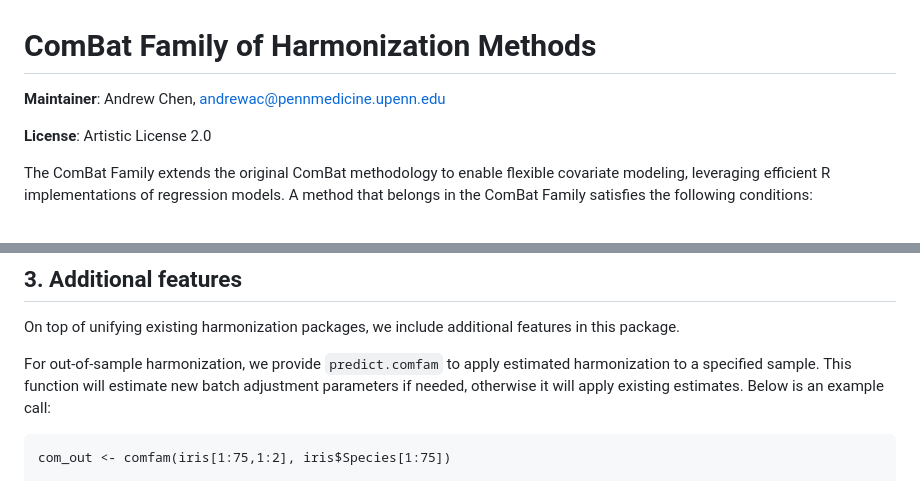
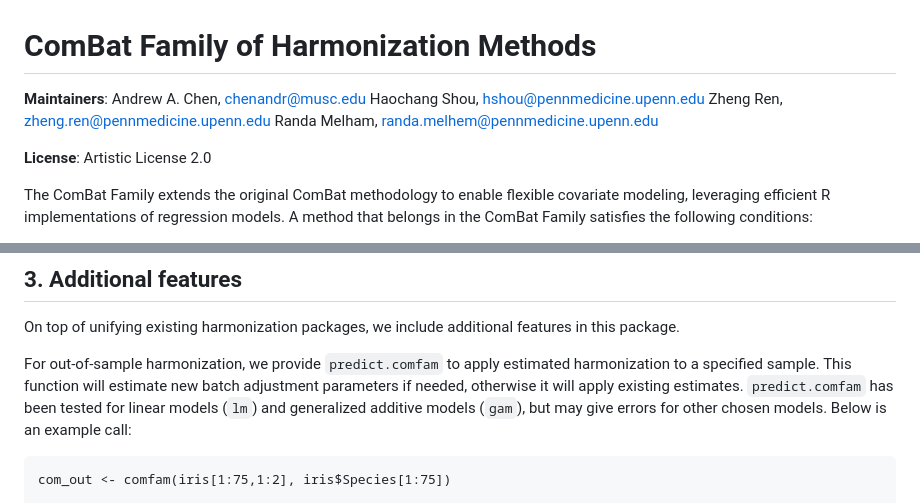
Before and after one commit to andy1764/ComBatFamily, a Markdown page: README.md, 2 parts joined by grey strips. Drawn GitHub-style.

````diff
--- a/README.md
+++ b/README.md
@@ -1,6 +1,10 @@
 # ComBat Family of Harmonization Methods
 
-**Maintainer**: Andrew Chen, andrewac@pennmedicine.upenn.edu
+**Maintainers**:
+Andrew A. Chen, chenandr@musc.edu
+Haochang Shou, hshou@pennmedicine.upenn.edu
+Zheng Ren, zheng.ren@pennmedicine.upenn.edu
+Randa Melham, randa.melhem@pennmedicine.upenn.edu
 
 **License**: Artistic License 2.0
 
@@ -69,7 +73,7 @@ Note that non-Gaussian data distributions are supported by functions such as `gl
 ## 3. Additional features
 On top of unifying existing harmonization packages, we include additional features in this package.
 
-For out-of-sample harmonization, we provide `predict.comfam` to apply estimated harmonization to a specified sample. This function will estimate new batch adjustment parameters if needed, otherwise it will apply existing estimates. Below is an example call:
+For out-of-sample harmonization, we provide `predict.comfam` to apply estimated harmonization to a specified sample. This function will estimate new batch adjustment parameters if needed, otherwise it will apply existing estimates. `predict.comfam` has been tested for linear models (`lm`) and generalized additive models (`gam`), but may give errors for other chosen models. Below is an example call:
 
 ```
 com_out <- comfam(iris[1:75,1:2], iris$Species[1:75])
````
